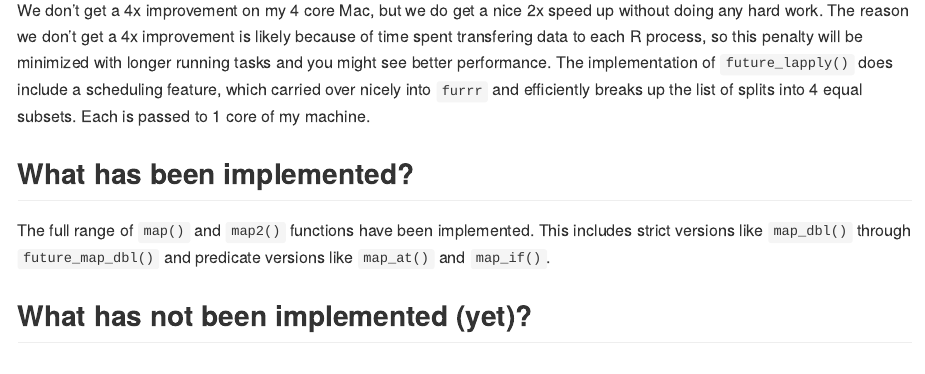
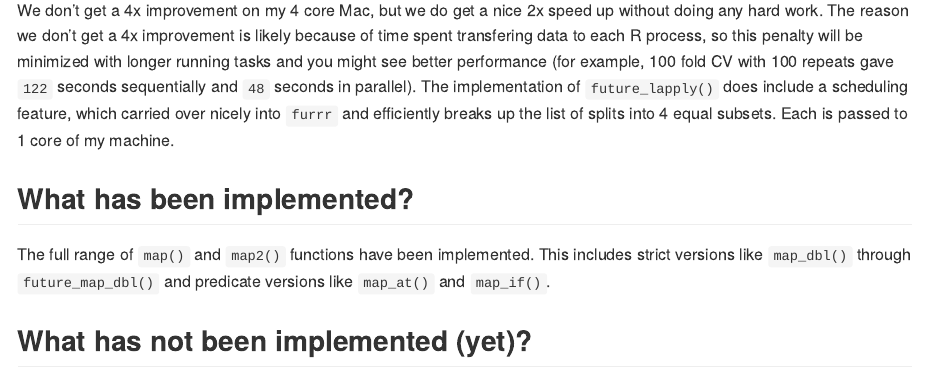
Before and after one commit to DavisVaughan/furrr, an R Markdown document (README.Rmd): the page in a window 1100 px wide, from 4580 px down before the commit and from 4600 px down after it, so that both start at the same text. The pictures show the output file README.md that the author committed with the source, drawn offline in the style of GitHub.

Commit message:
Update readme with long running example timings.

```diff
--- a/README.Rmd
+++ b/README.Rmd
@@ -175,8 +175,9 @@ rs_obj
 We don't get a 4x improvement on my 4 core Mac, but we do get a nice 2x speed
 up without doing any hard work. The reason we don't get a 4x improvement is likely
 because of time spent transfering data to each R process, so this penalty will
-be minimized with longer running tasks and you might see better performance. The
-implementation of `future_lapply()` does include a scheduling feature, which
+be minimized with longer running tasks and you might see better performance (for
+example, 100 fold CV with 100 repeats gave `122` seconds sequentially and
+`48` seconds in parallel). The implementation of `future_lapply()` does include a scheduling feature, which
 carried over nicely into `furrr` and efficiently breaks up the list of splits
 into 4 equal subsets. Each is passed to 1 core of my machine.
 
```
Also changed, not shown: README.md.
